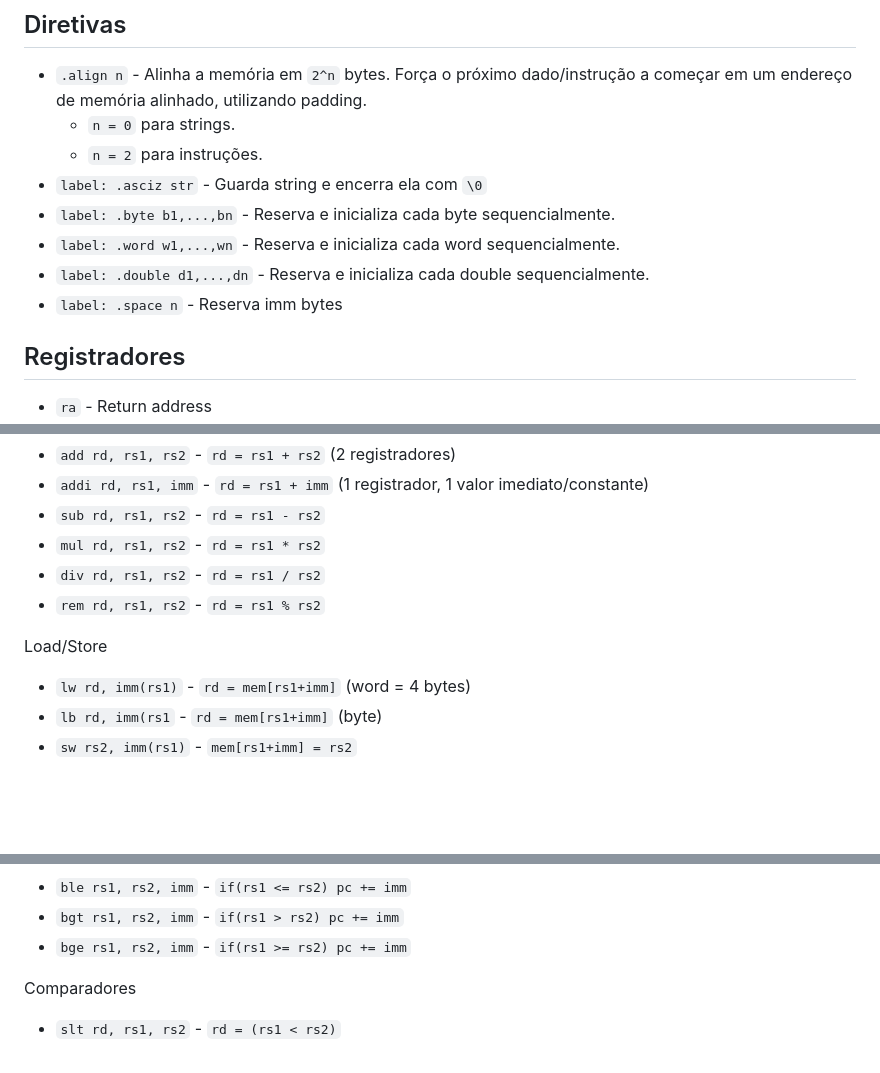
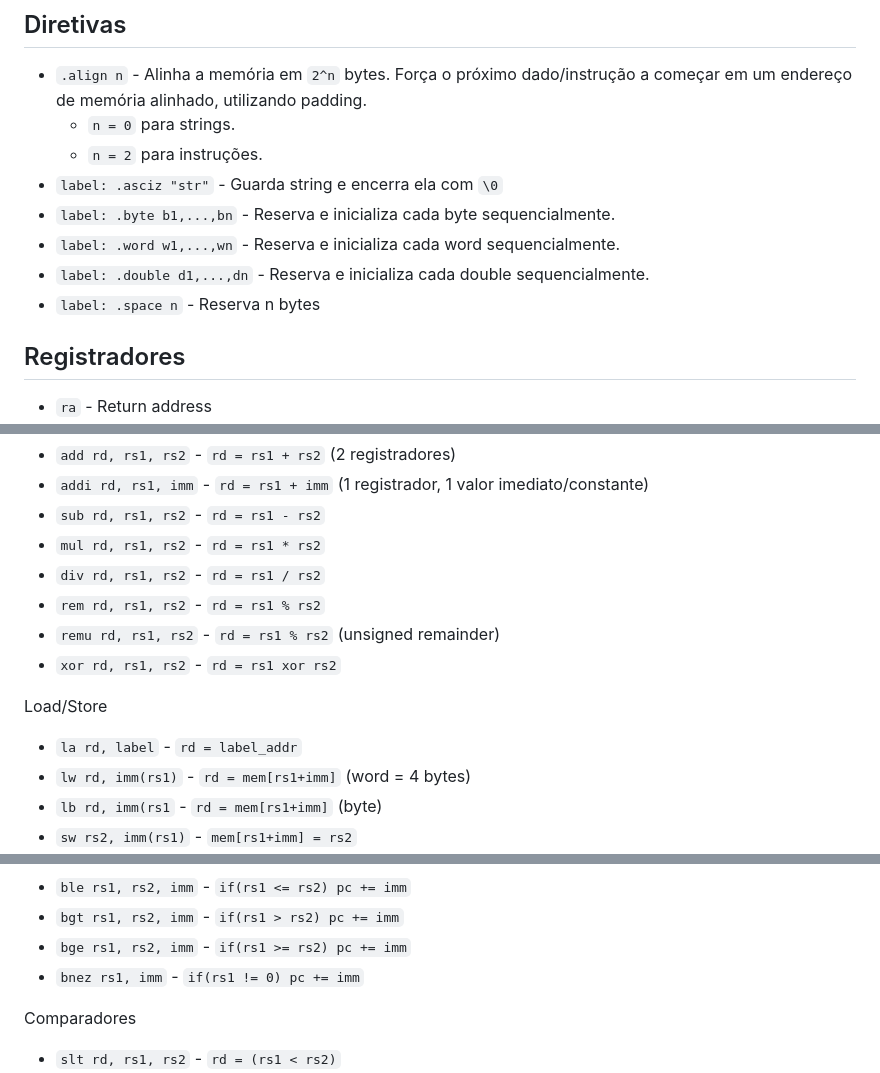
Before and after one commit to AriiiAlves/Uni-Courses, a Markdown page: Arq-Org-SCC0902/README.md, 3 parts joined by grey strips. Rendered like a GitHub page; blank space fills up the shorter version.

Commit message:
[Notes] Update

```diff
--- a/Arq-Org-SCC0902/README.md
+++ b/Arq-Org-SCC0902/README.md
@@ -24,11 +24,11 @@
 - `.align n` - Alinha a memória em `2^n` bytes. Força o próximo dado/instrução a começar em um endereço de memória alinhado, utilizando padding.
     - `n = 0` para strings.
     - `n = 2` para instruções.
-- `label: .asciz str` - Guarda string e encerra ela com `\0`
+- `label: .asciz "str"` - Guarda string e encerra ela com `\0`
 - `label: .byte b1,...,bn` - Reserva e inicializa cada byte sequencialmente.
 - `label: .word w1,...,wn` - Reserva e inicializa cada word sequencialmente.
 - `label: .double d1,...,dn` - Reserva e inicializa cada double sequencialmente.
-- `label: .space n` - Reserva imm bytes
+- `label: .space n` - Reserva n bytes
 
 ## Registradores
 
@@ -51,9 +51,12 @@ Aritmética
 - `mul rd, rs1, rs2` - `rd = rs1 * rs2`
 - `div rd, rs1, rs2` - `rd = rs1 / rs2`
 - `rem rd, rs1, rs2` - `rd = rs1 % rs2`
+- `remu rd, rs1, rs2` - `rd = rs1 % rs2` (unsigned remainder)
+- `xor rd, rs1, rs2` - `rd = rs1 xor rs2`
 
 Load/Store
 
+- `la rd, label` - `rd = label_addr`
 - `lw rd, imm(rs1)` - `rd = mem[rs1+imm]` (word = 4 bytes)
 - `lb rd, imm(rs1` - `rd = mem[rs1+imm]` (byte)
 - `sw rs2, imm(rs1)` - `mem[rs1+imm] = rs2`
@@ -75,6 +78,7 @@ Branch (imm pode também ser um label)
 - `ble rs1, rs2, imm` - `if(rs1 <= rs2) pc += imm`
 - `bgt rs1, rs2, imm` - `if(rs1 > rs2) pc += imm`
 - `bge rs1, rs2, imm` - `if(rs1 >= rs2) pc += imm`
+- `bnez rs1, imm` - `if(rs1 != 0) pc += imm`
 
 Comparadores
 
```
